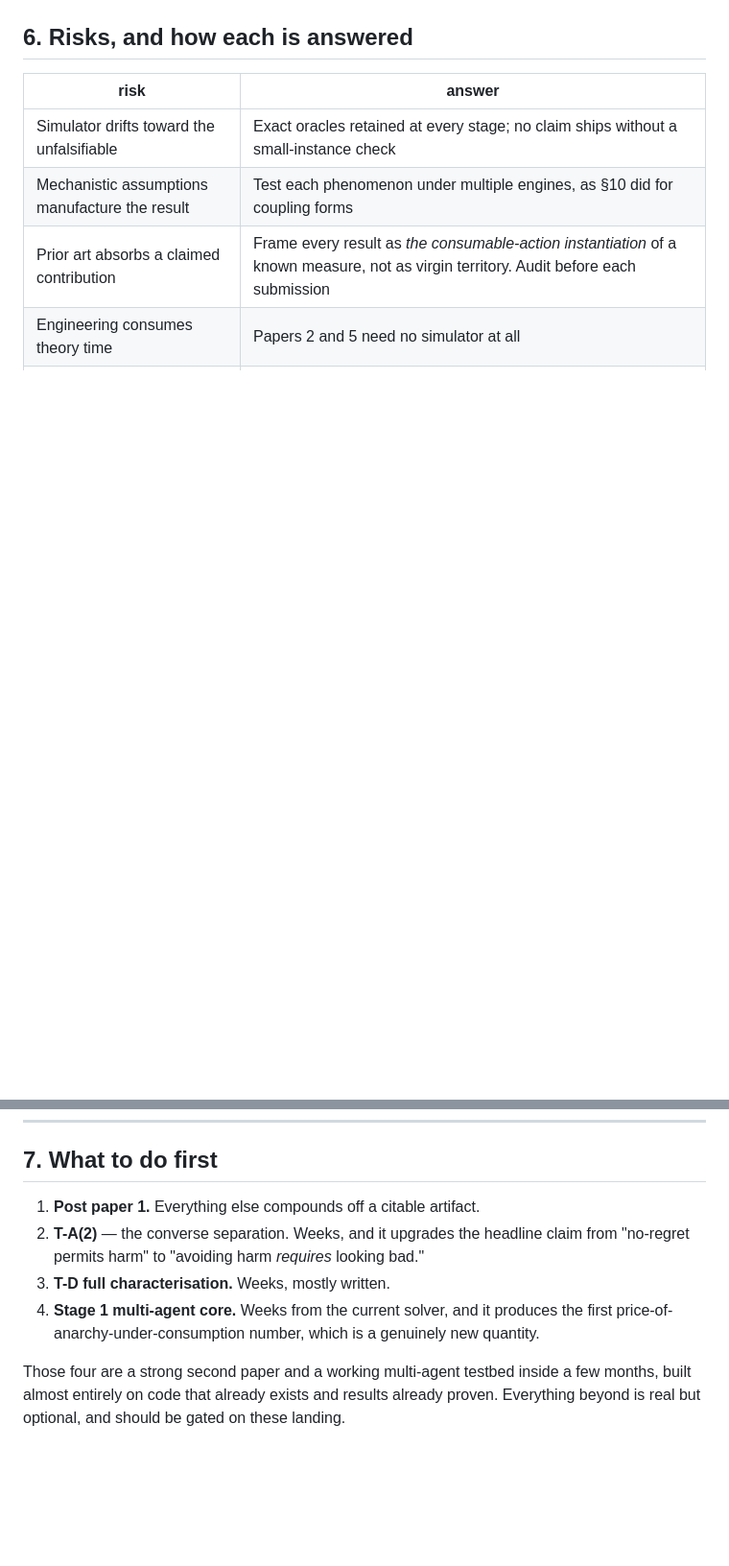
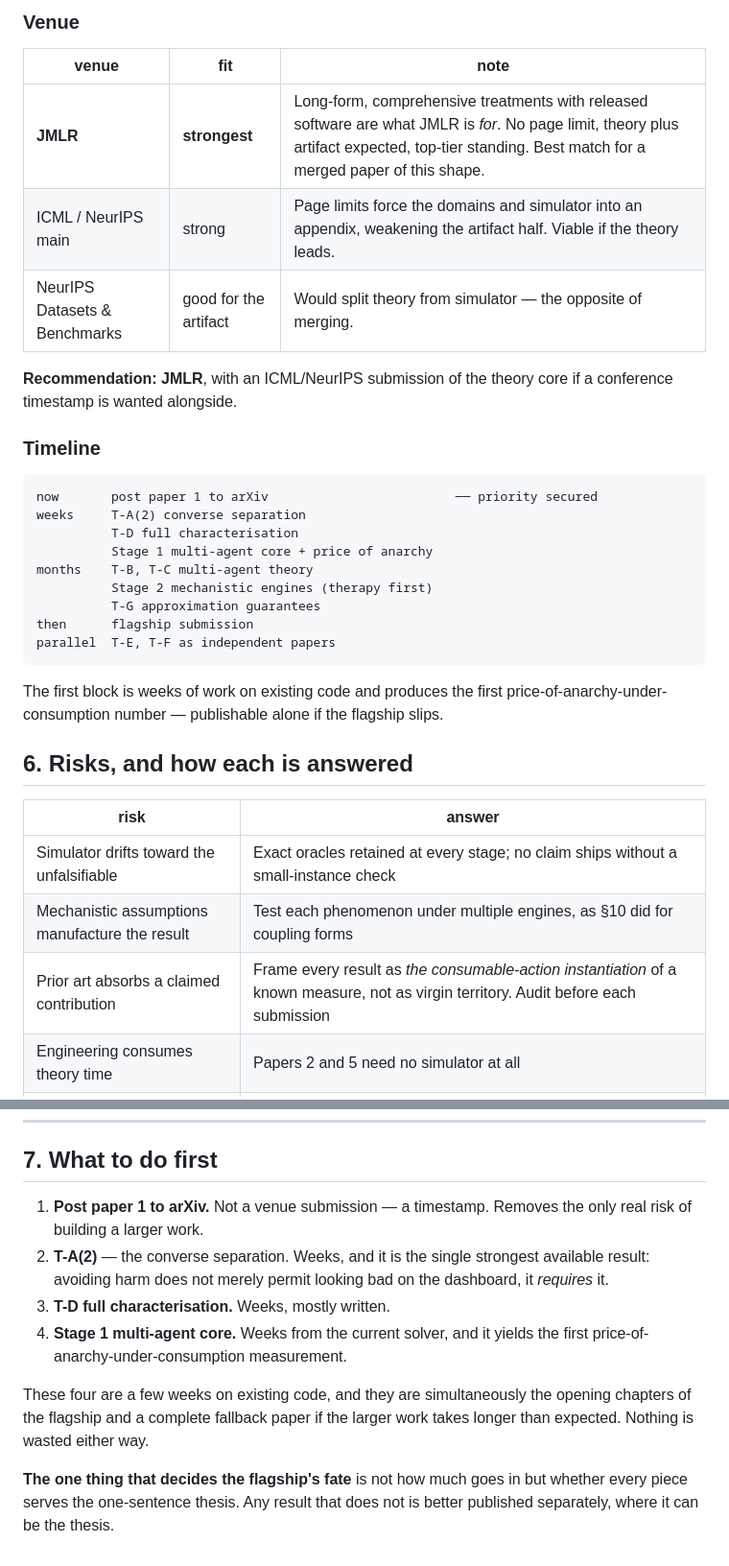
Before and after one commit to NavikkumarModi/attrition, a Markdown page: RESEARCH_PROGRAMME.md, 2 parts joined by grey strips. Shown at 96% size. Rendered like a GitHub page; blank space fills up the shorter version.

````diff
--- a/RESEARCH_PROGRAMME.md
+++ b/RESEARCH_PROGRAMME.md
@@ -292,3 +351,31 @@ other engineering.
+### Venue
+
+| venue | fit | note |
+|---|---|---|
+| **JMLR** | **strongest** | Long-form, comprehensive treatments with released software are what JMLR is *for*. No page limit, theory plus artifact expected, top-tier standing. Best match for a merged paper of this shape. |
+| ICML / NeurIPS main | strong | Page limits force the domains and simulator into an appendix, weakening the artifact half. Viable if the theory leads. |
+| NeurIPS Datasets & Benchmarks | good for the artifact | Would split theory from simulator — the opposite of merging. |
+
+**Recommendation: JMLR**, with an ICML/NeurIPS submission of the theory core if a
+conference timestamp is wanted alongside.
+
+### Timeline
+
+```
+now       post paper 1 to arXiv                         ── priority secured
+weeks     T-A(2) converse separation
+          T-D full characterisation
+          Stage 1 multi-agent core + price of anarchy
+months    T-B, T-C multi-agent theory
+          Stage 2 mechanistic engines (therapy first)
+          T-G approximation guarantees
+then      flagship submission
+parallel  T-E, T-F as independent papers
+```
+
+The first block is weeks of work on existing code and produces the first
+price-of-anarchy-under-consumption number — publishable alone if the flagship
+slips.
 
 ## 6. Risks, and how each is answered
 
@@ -304,15 +391,19 @@ other engineering.
 
 ## 7. What to do first
 
-1. **Post paper 1.** Everything else compounds off a citable artifact.
-2. **T-A(2)** — the converse separation. Weeks, and it upgrades the headline claim
-   from "no-regret permits harm" to "avoiding harm *requires* looking bad."
+1. **Post paper 1 to arXiv.** Not a venue submission — a timestamp. Removes the
+   only real risk of building a larger work.
+2. **T-A(2)** — the converse separation. Weeks, and it is the single strongest
+   available result: avoiding harm does not merely permit looking bad on the
+   dashboard, it *requires* it.
 3. **T-D full characterisation.** Weeks, mostly written.
-4. **Stage 1 multi-agent core.** Weeks from the current solver, and it produces the
-   first price-of-anarchy-under-consumption number, which is a genuinely new
-   quantity.
+4. **Stage 1 multi-agent core.** Weeks from the current solver, and it yields the
+   first price-of-anarchy-under-consumption measurement.
 
-Those four are a strong second paper and a working multi-agent testbed inside a
-few months, built almost entirely on code that already exists and results already
-proven. Everything beyond is real but optional, and should be gated on these
-landing.
+These four are a few weeks on existing code, and they are simultaneously the
+opening chapters of the flagship and a complete fallback paper if the larger work
+takes longer than expected. Nothing is wasted either way.
+
+**The one thing that decides the flagship's fate** is not how much goes in but
+whether every piece serves the one-sentence thesis. Any result that does not is
+better published separately, where it can be the thesis.
````
Also changed, not shown: other parts of RESEARCH_PROGRAMME.md (+71 -12 lines).
